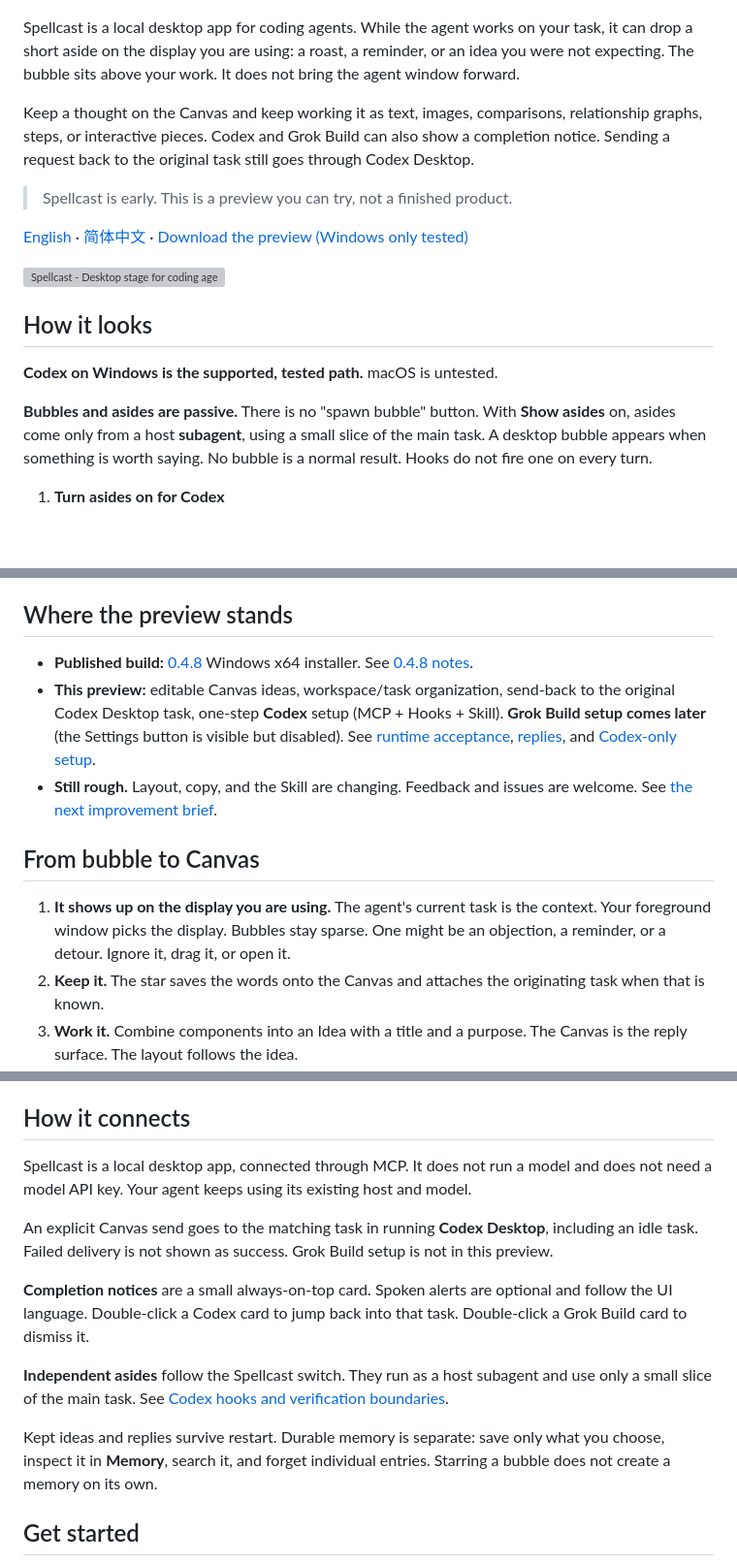
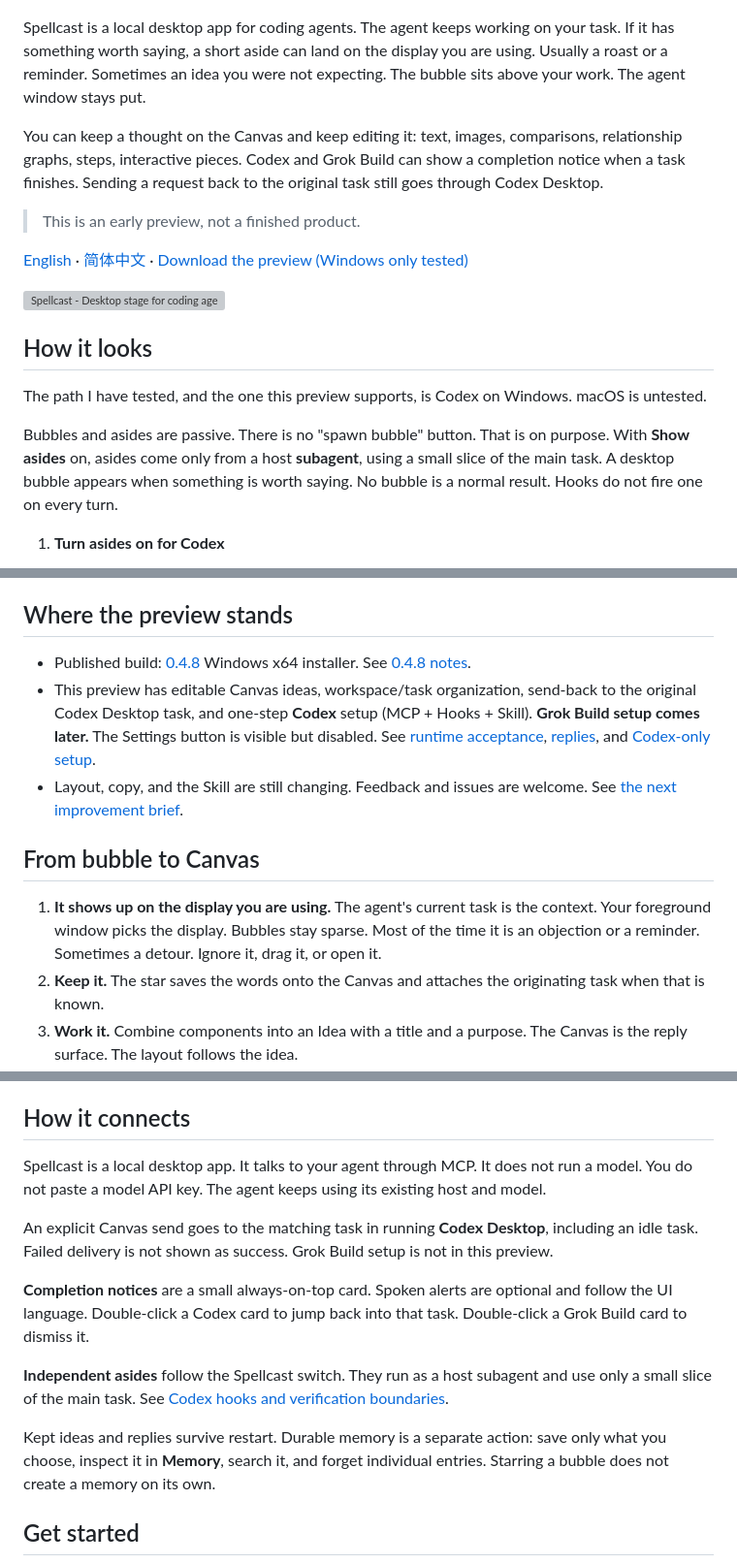
Before and after one commit to Vanyangyang/spellcast, a Markdown page: README.md, 3 parts joined by grey strips. Shown at 97% size. GitHub-like rendering; blank space fills up the shorter version; grey boxes are pictures that could not be loaded.

```diff
--- a/README.md
+++ b/README.md
@@ -2,11 +2,11 @@
 
 ![Spellcast: a wand casting desktop aside bubbles](docs/media/spellcast-hero-story.gif)
 
-Spellcast is a local desktop app for coding agents. While the agent works on your task, it can drop a short aside on the display you are using: a roast, a reminder, or an idea you were not expecting. The bubble sits above your work. It does not bring the agent window forward.
+Spellcast is a local desktop app for coding agents. The agent keeps working on your task. If it has something worth saying, a short aside can land on the display you are using. Usually a roast or a reminder. Sometimes an idea you were not expecting. The bubble sits above your work. The agent window stays put.
 
-Keep a thought on the Canvas and keep working it as text, images, comparisons, relationship graphs, steps, or interactive pieces. Codex and Grok Build can also show a completion notice. Sending a request back to the original task still goes through Codex Desktop.
+You can keep a thought on the Canvas and keep editing it: text, images, comparisons, relationship graphs, steps, interactive pieces. Codex and Grok Build can show a completion notice when a task finishes. Sending a request back to the original task still goes through Codex Desktop.
 
-> Spellcast is early. This is a preview you can try, not a finished product.
+> This is an early preview, not a finished product.
 
 [English](README.md) · [简体中文](README.zh-CN.md) · [Download the preview (Windows only tested)](https://github.com/Vanyangyang/spellcast/releases/latest)
 
@@ -14,9 +14,9 @@ Keep a thought on the Canvas and keep working it as text, images, comparisons, r
 
 ## How it looks
 
-**Codex on Windows is the supported, tested path.** macOS is untested.
+The path I have tested, and the one this preview supports, is Codex on Windows. macOS is untested.
 
-**Bubbles and asides are passive.** There is no "spawn bubble" button. With **Show asides** on, asides come only from a host **subagent**, using a small slice of the main task. A desktop bubble appears when something is worth saying. No bubble is a normal result. Hooks do not fire one on every turn.
+Bubbles and asides are passive. There is no "spawn bubble" button. That is on purpose. With **Show asides** on, asides come only from a host **subagent**, using a small slice of the main task. A desktop bubble appears when something is worth saying. No bubble is a normal result. Hooks do not fire one on every turn.
 
 1. **Turn asides on for Codex**
 
@@ -50,13 +50,13 @@ Keep a thought on the Canvas and keep working it as text, images, comparisons, r
 
 ## Where the preview stands
 
-- **Published build:** [0.4.8](https://github.com/Vanyangyang/spellcast/releases/tag/v0.4.8) Windows x64 installer. See [0.4.8 notes](docs/releases/0.4.8.md).
-- **This preview:** editable Canvas ideas, workspace/task organization, send-back to the original Codex Desktop task, one-step **Codex** setup (MCP + Hooks + Skill). **Grok Build setup comes later** (the Settings button is visible but disabled). See [runtime acceptance](docs/reviews/2026-09-14-workbench-runtime-acceptance.md), [replies](docs/reviews/2026-09-15-replies-inbox.md), and [Codex-only setup](docs/reviews/2026-09-15-codex-only-entry.md).
-- **Still rough.** Layout, copy, and the Skill are changing. Feedback and issues are welcome. See [the next improvement brief](docs/next-improvement-prompt.md).
+- Published build: [0.4.8](https://github.com/Vanyangyang/spellcast/releases/tag/v0.4.8) Windows x64 installer. See [0.4.8 notes](docs/releases/0.4.8.md).
+- This preview has editable Canvas ideas, workspace/task organization, send-back to the original Codex Desktop task, and one-step **Codex** setup (MCP + Hooks + Skill). **Grok Build setup comes later.** The Settings button is visible but disabled. See [runtime acceptance](docs/reviews/2026-09-14-workbench-runtime-acceptance.md), [replies](docs/reviews/2026-09-15-replies-inbox.md), and [Codex-only setup](docs/reviews/2026-09-15-codex-only-entry.md).
+- Layout, copy, and the Skill are still changing. Feedback and issues are welcome. See [the next improvement brief](docs/next-improvement-prompt.md).
 
 ## From bubble to Canvas
 
-1. **It shows up on the display you are using.** The agent's current task is the context. Your foreground window picks the display. Bubbles stay sparse. One might be an objection, a reminder, or a detour. Ignore it, drag it, or open it.
+1. **It shows up on the display you are using.** The agent's current task is the context. Your foreground window picks the display. Bubbles stay sparse. Most of the time it is an objection or a reminder. Sometimes a detour. Ignore it, drag it, or open it.
 2. **Keep it.** The star saves the words onto the Canvas and attaches the originating task when that is known.
 3. **Work it.** Combine components into an Idea with a title and a purpose. The Canvas is the reply surface. The layout follows the idea.
 4. **Edit, then send.** Pick a direction, edit components, or add a constraint. Those edits stay on the Canvas until you click **Send to Codex**. The request then goes to the original task. Sending it elsewhere needs confirmation.
@@ -74,7 +74,7 @@ Ideas can mix these forms. Switch away and desktop bubbles resume. An explicit p
 
 ## How it connects
 
-Spellcast is a local desktop app, connected through MCP. It does not run a model and does not need a model API key. Your agent keeps using its existing host and model.
+Spellcast is a local desktop app. It talks to your agent through MCP. It does not run a model. You do not paste a model API key. The agent keeps using its existing host and model.
 
 An explicit Canvas send goes to the matching task in running **Codex Desktop**, including an idle task. Failed delivery is not shown as success. Grok Build setup is not in this preview.
 
@@ -82,7 +82,7 @@ An explicit Canvas send goes to the matching task in running **Codex Desktop**,
 
 **Independent asides** follow the Spellcast switch. They run as a host subagent and use only a small slice of the main task. See [Codex hooks and verification boundaries](docs/codex-observer-hooks.md).
 
-Kept ideas and replies survive restart. Durable memory is separate: save only what you choose, inspect it in **Memory**, search it, and forget individual entries. Starring a bubble does not create a memory on its own.
+Kept ideas and replies survive restart. Durable memory is a separate action: save only what you choose, inspect it in **Memory**, search it, and forget individual entries. Starring a bubble does not create a memory on its own.
 
 ## Get started
 
```
Also changed, not shown: other parts of README.md (+4 -4 lines), README.zh-CN.md (+14 -14 lines).
